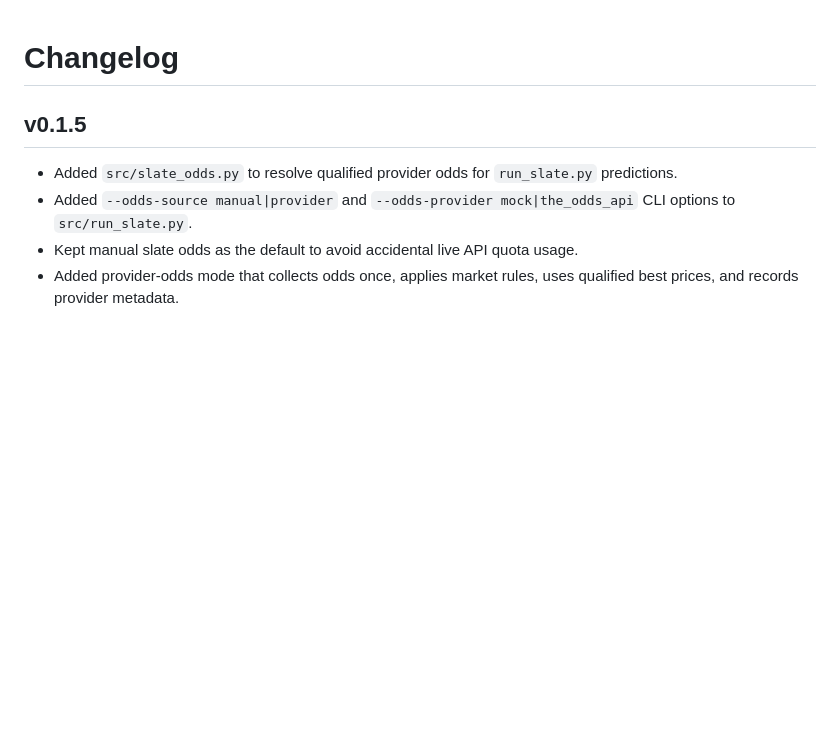
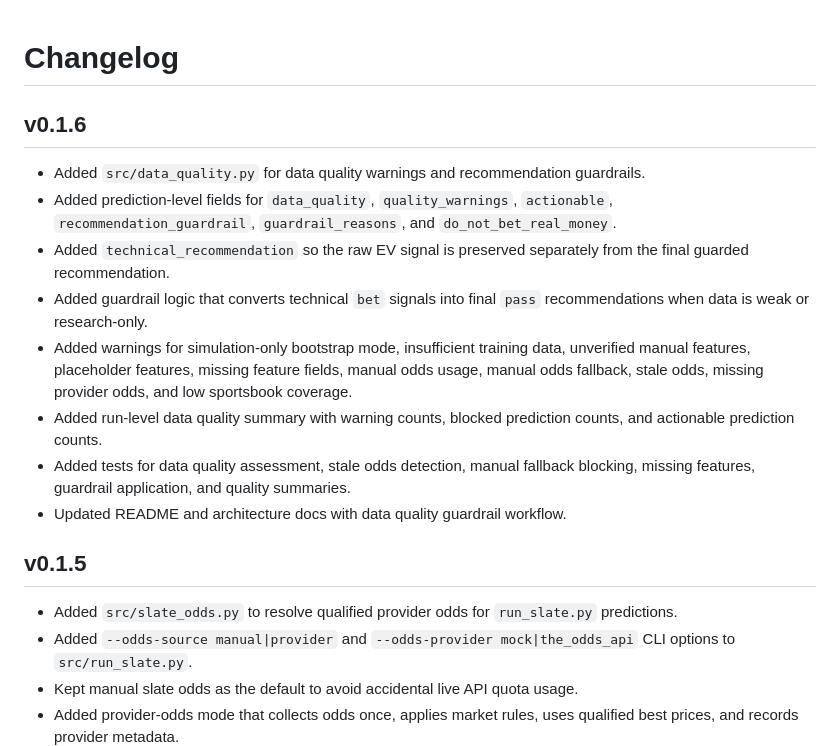
Before and after one commit to Rryan0613/RSB, a Markdown page: CHANGELOG.md, the part around the change. GitHub-like rendering; blank space fills up the shorter version.

Commit message:
v0.1.6 add data quality guardrails

```diff
--- a/CHANGELOG.md
+++ b/CHANGELOG.md
@@ -1,4 +1,14 @@
 # Changelog
+
+## v0.1.6
+- Added `src/data_quality.py` for data quality warnings and recommendation guardrails.
+- Added prediction-level fields for `data_quality`, `quality_warnings`, `actionable`, `recommendation_guardrail`, `guardrail_reasons`, and `do_not_bet_real_money`.
+- Added `technical_recommendation` so the raw EV signal is preserved separately from the final guarded recommendation.
+- Added guardrail logic that converts technical `bet` signals into final `pass` recommendations when data is weak or research-only.
+- Added warnings for simulation-only bootstrap mode, insufficient training data, unverified manual features, placeholder features, missing feature fields, manual odds usage, manual odds fallback, stale odds, missing provider odds, and low sportsbook coverage.
+- Added run-level data quality summary with warning counts, blocked prediction counts, and actionable prediction counts.
+- Added tests for data quality assessment, stale odds detection, manual fallback blocking, missing features, guardrail application, and quality summaries.
+- Updated README and architecture docs with data quality guardrail workflow.
 
 ## v0.1.5
 - Added `src/slate_odds.py` to resolve qualified provider odds for `run_slate.py` predictions.
```
